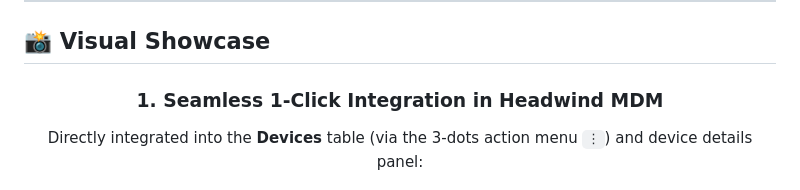
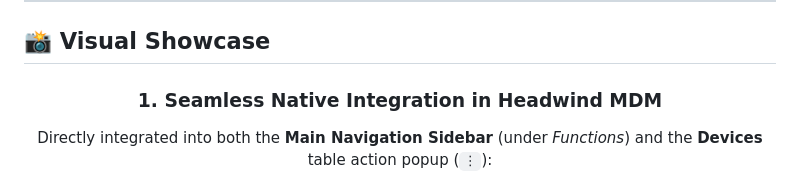
Before and after one commit to met989/headwind_remote_control, a Markdown page: README.md, the part around one of its changes. GitHub-like rendering.

Commit message:
docs: add sidebar navigation screenshot (hw_web_gui4.png) to visual showcase in README

```diff
--- a/README.md
+++ b/README.md
@@ -34,6 +34,6 @@ Enables administrators and technical support teams to remotely view and control
 
 <div align="center">
 
-### 1. Seamless 1-Click Integration in Headwind MDM
-Directly integrated into the **Devices** table (via the 3-dots action menu `⋮`) and device details panel:
+### 1. Seamless Native Integration in Headwind MDM
+Directly integrated into both the **Main Navigation Sidebar** (under *Functions*) and the **Devices** table action popup (`⋮`):
 <br><br>
```
Also changed, not shown: other parts of README.md (+13 -1 lines), images/hw_web_gui4.png (added).
